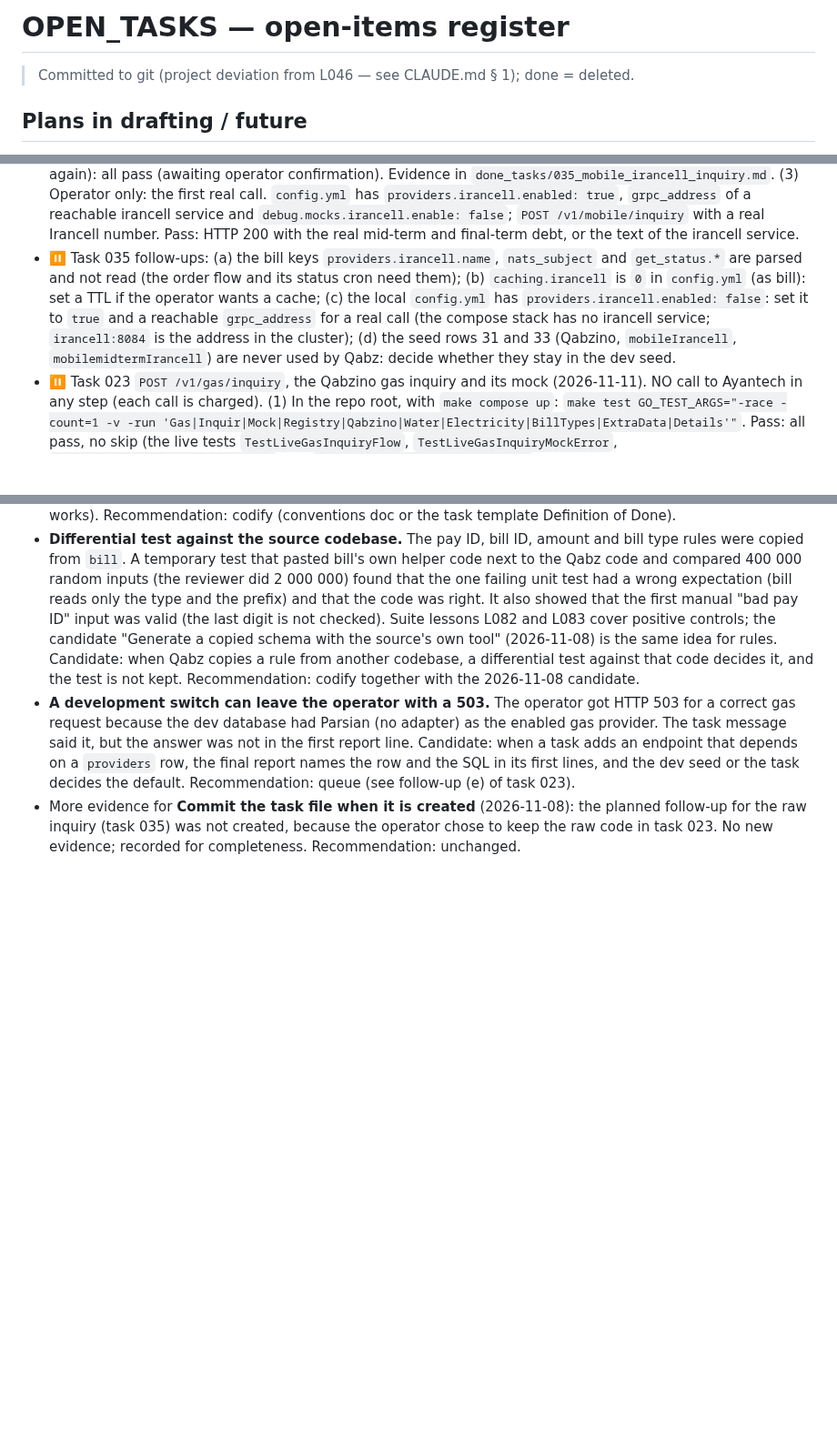
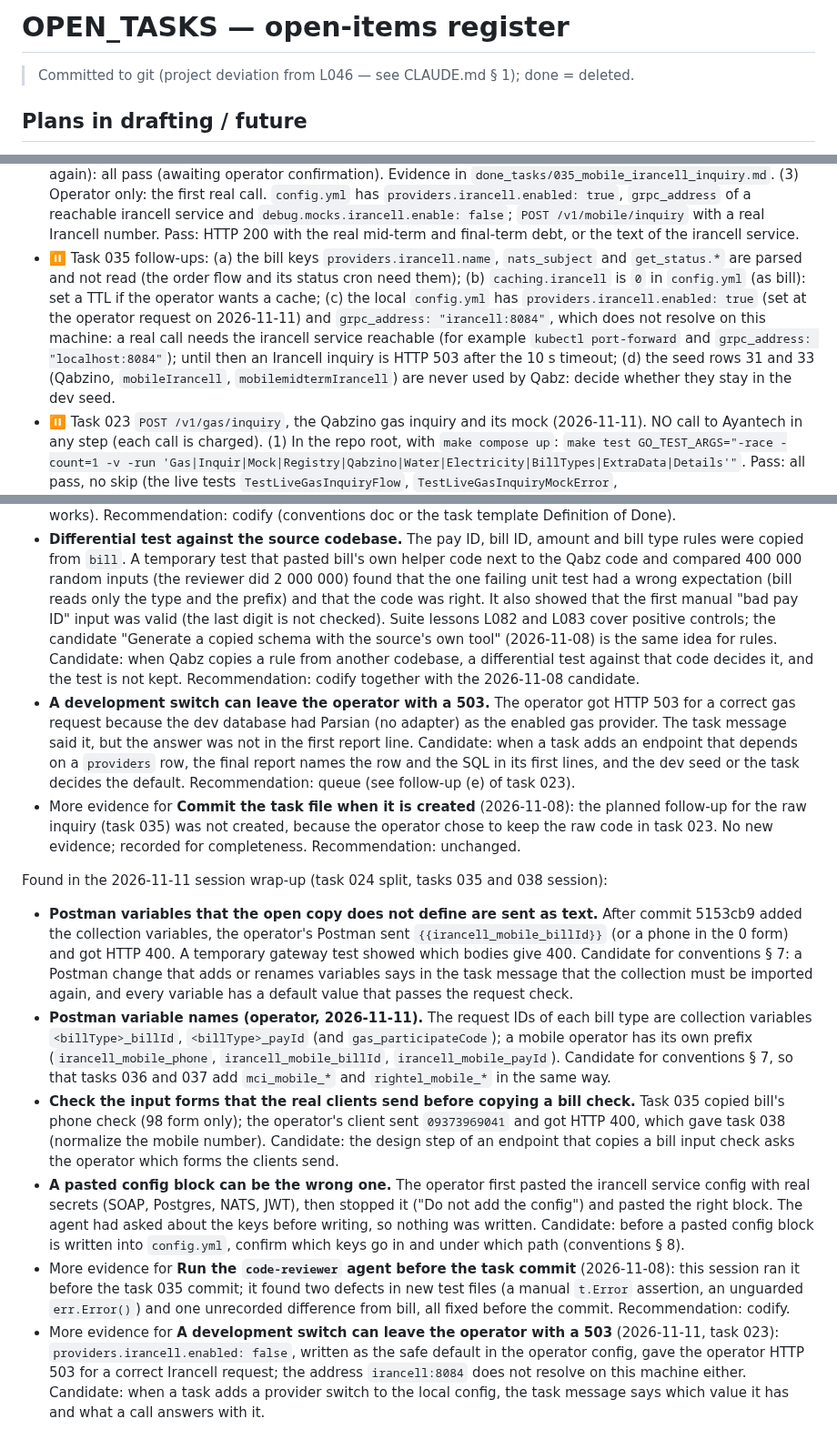
Before and after one commit to 780-AI/780-qabz, a Markdown page: docs/Plans/OPEN_TASKS.md, 3 parts joined by grey strips. Shown at 91% size. Rendered like a GitHub page; blank space fills up the shorter version.

```diff
--- a/docs/Plans/OPEN_TASKS.md
+++ b/docs/Plans/OPEN_TASKS.md
@@ -2,6 +2,7 @@
 <!-- Last Updated: 2026-11-11 -->
 <!--
 CHANGE LOG
+v1.54 — 2026-11-11 — Session wrap-up (tasks 024 split, 035, 038 session): 4 lesson candidates and more evidence for 2 others; task 035 follow-up (c) updated (the operator config has `providers.irancell.enabled: true`); push of 1302a97..6cbfc45 done.
 v1.53 — 2026-11-11 — Task 035 Irancell mobile inquiry: QA scenario and follow-ups added.
 v1.52 — 2026-11-11 — Task 024 split into tasks 035 (Irancell), 036 (MCI) and 037 (Rightel): the task 023 follow-up (a) names the new tasks.
 v1.51 — 2026-11-11 — Session wrap-up (task 023 session): 3 lesson candidates and more evidence for 2 others; task 023 operator report ("gas inquiry works") noted; push of 67ca1d3 and the wrap-up commit done.
@@ -246,7 +247,7 @@ v1.0 — 2026-10-28 — Register committed to git (project deviation from L046).
   (2) Feature ON (Rule 15), dev mode, the compose dev database, `debug.auth.disable: true` with `mock_user_id`, `providers.irancell.enabled: true`, `debug.mocks.irancell.enable: true`, `caching.irancell: "1h"`. Step 1: `POST /v1/mobile/inquiry` `{"phone":"989350000351","operator":"irancell"}`. Pass: HTTP 200 with `midTerm.price` 150000 and `fullTerm.price` 450000 (empty `billId`, `payId`, `paymentDeadline`, `providerId` 0); one `bill_inquiry_requests` row (`success`, trace `mock-irancell-0001`, `tid` starts with 8); two `bill_inquiries` rows (`midterm`, `final_term`, provider 38). Step 2: the same call. Pass: the same answer from the database (`qabz_inquiries_total{bill_type="irancell",provider="irancell",result="db_hit"} 1`), no new request row. Step 3: restart with `return_type: "error"`, a new phone. Pass: HTTP 503 with the provider-down text, a `failed` request row, no inquiry row, one error line `irancell: provider inquiry failed`. Step 4: with `return_type: "error"`, the phone of step 1. Pass: HTTP 200 from the database. Step 5: disable providers row 38, wait for the reload, a new phone. Pass: HTTP 503, no request row, one error line `irancell: no enabled provider for inquiry`; enable row 38 again. Also: `"operator":"mci"`, `"operator":"rightel"` and no operator give HTTP 501; `"operator":"unknown"` gives HTTP 400.
   Done 2026-11-11 by the implementer (steps 1 and 2, ports 18080 / 18082 / 19090, a config copy with an empty `grpc_address`; the test rows were deleted and row 38 is enabled again): all pass (awaiting operator confirmation). Evidence in `done_tasks/035_mobile_irancell_inquiry.md`.
   (3) Operator only: the first real call. `config.yml` has `providers.irancell.enabled: true`, `grpc_address` of a reachable irancell service and `debug.mocks.irancell.enable: false`; `POST /v1/mobile/inquiry` with a real Irancell number. Pass: HTTP 200 with the real mid-term and final-term debt, or the text of the irancell service.
-- ⏸ Task 035 follow-ups: (a) the bill keys `providers.irancell.name`, `nats_subject` and `get_status.*` are parsed and not read (the order flow and its status cron need them); (b) `caching.irancell` is `0` in `config.yml` (as bill): set a TTL if the operator wants a cache; (c) the local `config.yml` has `providers.irancell.enabled: false`: set it to `true` and a reachable `grpc_address` for a real call (the compose stack has no irancell service; `irancell:8084` is the address in the cluster); (d) the seed rows 31 and 33 (Qabzino, `mobileIrancell`, `mobilemidtermIrancell`) are never used by Qabz: decide whether they stay in the dev seed.
+- ⏸ Task 035 follow-ups: (a) the bill keys `providers.irancell.name`, `nats_subject` and `get_status.*` are parsed and not read (the order flow and its status cron need them); (b) `caching.irancell` is `0` in `config.yml` (as bill): set a TTL if the operator wants a cache; (c) the local `config.yml` has `providers.irancell.enabled: true` (set at the operator request on 2026-11-11) and `grpc_address: "irancell:8084"`, which does not resolve on this machine: a real call needs the irancell service reachable (for example `kubectl port-forward` and `grpc_address: "localhost:8084"`); until then an Irancell inquiry is HTTP 503 after the 10 s timeout; (d) the seed rows 31 and 33 (Qabzino, `mobileIrancell`, `mobilemidtermIrancell`) are never used by Qabz: decide whether they stay in the dev seed.
 - ⏸ Task 023 `POST /v1/gas/inquiry`, the Qabzino gas inquiry and its mock (2026-11-11). NO call to Ayantech in any step (each call is charged). (1) In the repo root, with `make compose up`: `make test GO_TEST_ARGS="-race -count=1 -v -run 'Gas|Inquir|Mock|Registry|Qabzino|Water|Electricity|BillTypes|ExtraData|Details'"`. Pass: all pass, no skip (the live tests `TestLiveGasInquiryFlow`, `TestLiveGasInquiryMockError`, `TestLiveGasInquiryProviderCases` and `TestLiveGasLongParticipateCode` run on the run database; the water and electricity tests pass with no change of an expected value).
   (2) Feature ON (Rule 15), dev database, `mode: "dev"`, `debug.auth.disable: true` with `mock_user_id`, `providers.qabzino.enabled: true`, `debug.mocks.qabzino.enable: true`, `return_type: "success"`. In the dev database make Qabzino the gas inquiry provider: `UPDATE providers SET status='enable' WHERE id=35; UPDATE providers SET status='disable' WHERE id=43;` (the seed has parsian enabled), then start the App (ports 18080 / 18082 / 19090) and wait for `providers started`.
   Step 1: `POST /v1/gas/inquiry` `{"participateCode":"7700112233"}`. Pass: HTTP 200 `{"price":32000000,"paymentDeadline":"2030-01-01","payId":"3200012345","billId":"1234567890125"}`; one `bill_inquiry_requests` row (`success`, trace `mock-qabzino-0001`, `inquiry_id` `7700112233`, `bill_type` `gas`, `tid` starts with 3); one `bill_inquiries` row (`inquiry_id` `7700112233`, `bill_id` `1234567890125`, `is_cached` false, `provider_id` 35, `extra_data` with the keys `city` and `kind`); the log has `provider mock: inquiry answered with no call to the provider` and `inquiry: provider call`.
@@ -322,3 +323,12 @@ Found in the 2026-11-11 session wrap-up (task 023 session):
 - **Differential test against the source codebase.** The pay ID, bill ID, amount and bill type rules were copied from `bill`. A temporary test that pasted bill's own helper code next to the Qabz code and compared 400 000 random inputs (the reviewer did 2 000 000) found that the one failing unit test had a wrong expectation (bill reads only the type and the prefix) and that the code was right. It also showed that the first manual "bad pay ID" input was valid (the last digit is not checked). Suite lessons L082 and L083 cover positive controls; the candidate "Generate a copied schema with the source's own tool" (2026-11-08) is the same idea for rules. Candidate: when Qabz copies a rule from another codebase, a differential test against that code decides it, and the test is not kept. Recommendation: codify together with the 2026-11-08 candidate.
 - **A development switch can leave the operator with a 503.** The operator got HTTP 503 for a correct gas request because the dev database had Parsian (no adapter) as the enabled gas provider. The task message said it, but the answer was not in the first report line. Candidate: when a task adds an endpoint that depends on a `providers` row, the final report names the row and the SQL in its first lines, and the dev seed or the task decides the default. Recommendation: queue (see follow-up (e) of task 023).
 - More evidence for **Commit the task file when it is created** (2026-11-08): the planned follow-up for the raw inquiry (task 035) was not created, because the operator chose to keep the raw code in task 023. No new evidence; recorded for completeness. Recommendation: unchanged.
+
+Found in the 2026-11-11 session wrap-up (task 024 split, tasks 035 and 038 session):
+
+- **Postman variables that the open copy does not define are sent as text.** After commit 5153cb9 added the collection variables, the operator's Postman sent `{{irancell_mobile_billId}}` (or a phone in the 0 form) and got HTTP 400. A temporary gateway test showed which bodies give 400. Candidate for conventions § 7: a Postman change that adds or renames variables says in the task message that the collection must be imported again, and every variable has a default value that passes the request check.
+- **Postman variable names (operator, 2026-11-11).** The request IDs of each bill type are collection variables `<billType>_billId`, `<billType>_payId` (and `gas_participateCode`); a mobile operator has its own prefix (`irancell_mobile_phone`, `irancell_mobile_billId`, `irancell_mobile_payId`). Candidate for conventions § 7, so that tasks 036 and 037 add `mci_mobile_*` and `rightel_mobile_*` in the same way.
+- **Check the input forms that the real clients send before copying a bill check.** Task 035 copied bill's phone check (98 form only); the operator's client sent `09373969041` and got HTTP 400, which gave task 038 (normalize the mobile number). Candidate: the design step of an endpoint that copies a bill input check asks the operator which forms the clients send.
+- **A pasted config block can be the wrong one.** The operator first pasted the irancell service config with real secrets (SOAP, Postgres, NATS, JWT), then stopped it ("Do not add the config") and pasted the right block. The agent had asked about the keys before writing, so nothing was written. Candidate: before a pasted config block is written into `config.yml`, confirm which keys go in and under which path (conventions § 8).
+- More evidence for **Run the `code-reviewer` agent before the task commit** (2026-11-08): this session ran it before the task 035 commit; it found two defects in new test files (a manual `t.Error` assertion, an unguarded `err.Error()`) and one unrecorded difference from bill, all fixed before the commit. Recommendation: codify.
+- More evidence for **A development switch can leave the operator with a 503** (2026-11-11, task 023): `providers.irancell.enabled: false`, written as the safe default in the operator config, gave the operator HTTP 503 for a correct Irancell request; the address `irancell:8084` does not resolve on this machine either. Candidate: when a task adds a provider switch to the local config, the task message says which value it has and what a call answers with it.
```
Also changed, not shown: other parts of docs/Plans/OPEN_TASKS.md (+1 -1 lines), CHANGELOG.md (+9 -1 lines), docs/documents_manifest.md (+7 -6 lines).
